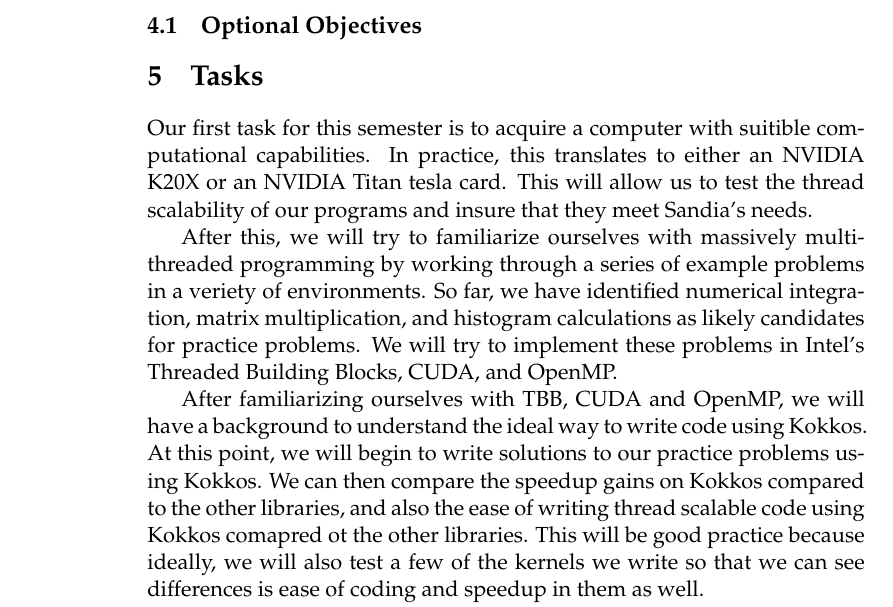
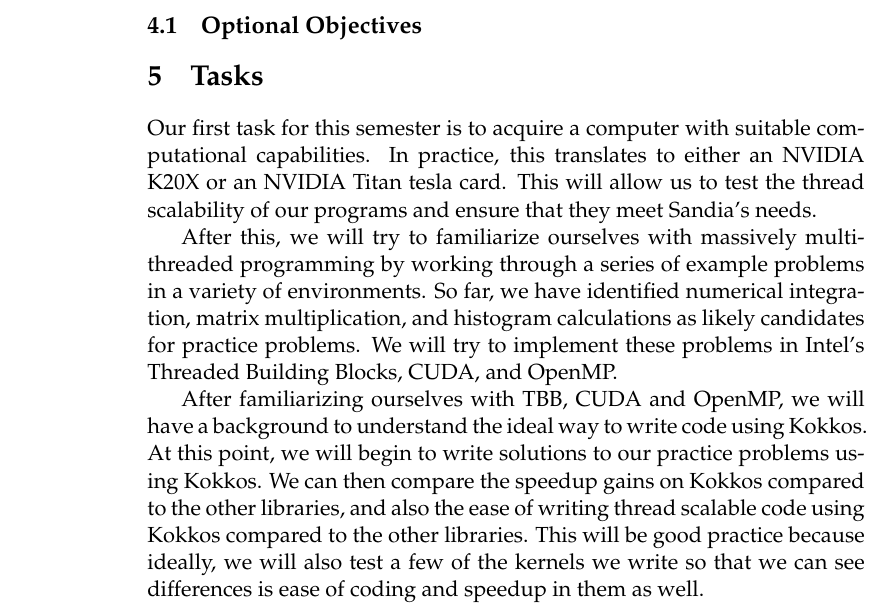
Before and after one commit to Sandia2014/statement-of-work, a LaTeX thesis (statement-of-work.tex): part of page 4 of 5, cut so that both start at the same text. Compiled offline with pdfLaTeX; a missing bibliography style is replaced by a similar one.

Commit message:
fix typos in tasks

```diff
--- a/statement-of-work.tex
+++ b/statement-of-work.tex
@@ -226,13 +226,13 @@
 
 \section{Tasks}
 
-Our first task for this semester is to acquire a computer with suitible
+Our first task for this semester is to acquire a computer with suitable
 computational capabilities. In practice, this translates to either an NVIDIA
 K20X or an NVIDIA Titan tesla card. This will allow us to test the thread
-scalability of our programs and insure that they meet Sandia's needs.
+scalability of our programs and ensure that they meet Sandia's needs.
 
 After this, we will try to familiarize ourselves with massively multithreaded
-programming by working through a series of example problems in a veriety of
+programming by working through a series of example problems in a variety of
 environments. So far, we have identified numerical integration, matrix
 multiplication, and histogram calculations as likely candidates for practice
 problems. We will try to implement these problems in Intel's Threaded Building
@@ -243,7 +243,7 @@
 point, we will begin to write solutions to our practice problems using Kokkos.
 We can then compare the speedup gains on Kokkos compared to the other
 libraries, and also the ease of writing thread scalable code using Kokkos
-comapred ot the other libraries. This will be good practice because ideally, we
+compared to the other libraries. This will be good practice because ideally, we
 will also test a few of the kernels we write so that we can see differences is
 ease of coding and speedup in them as well.
 
```
